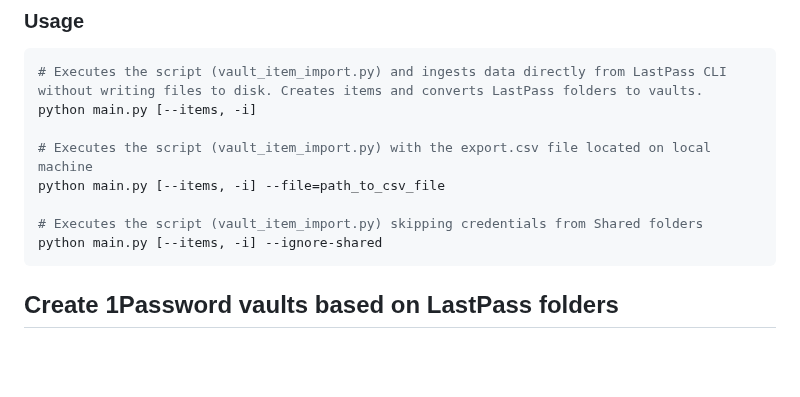
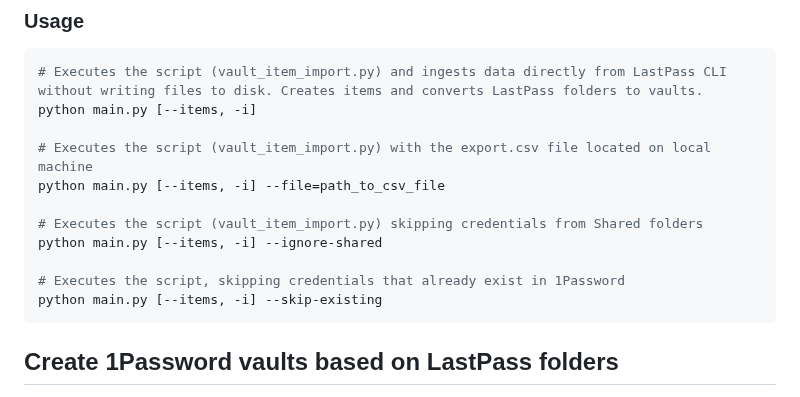
Before and after one commit to 1Password/solutions, a Markdown page: migration/README.md, the part around the change. Rendered like a GitHub page; blank space fills up the shorter version.

````diff
--- a/migration/README.md
+++ b/migration/README.md
@@ -43,6 +43,9 @@ python main.py [--items, -i] --file=path_to_csv_file
 
 # Executes the script (vault_item_import.py) skipping credentials from Shared folders
 python main.py [--items, -i] --ignore-shared
+
+# Executes the script, skipping credentials that already exist in 1Password
+python main.py [--items, -i] --skip-existing
 ```
 
 ## Create 1Password vaults based on LastPass folders
````
